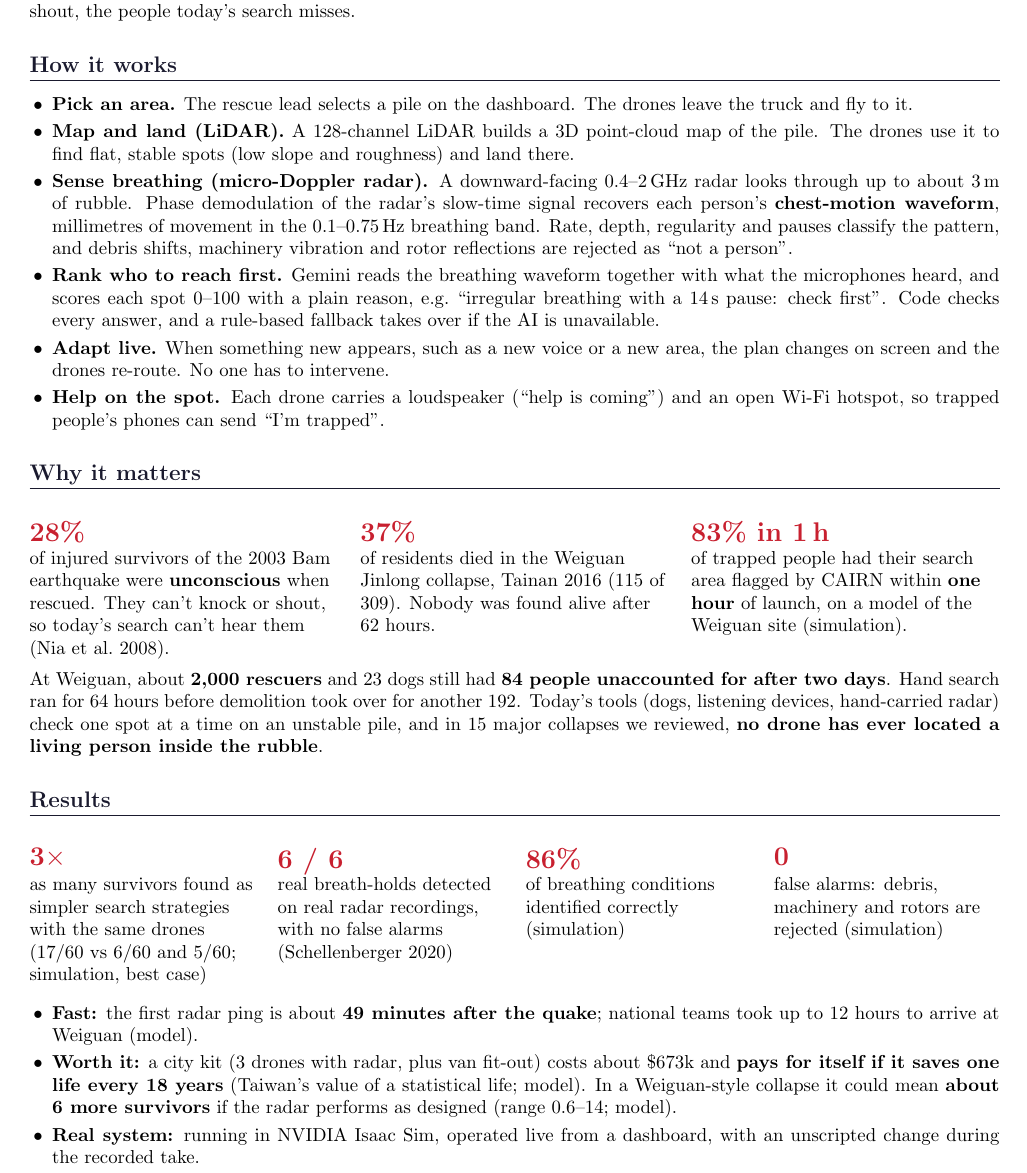
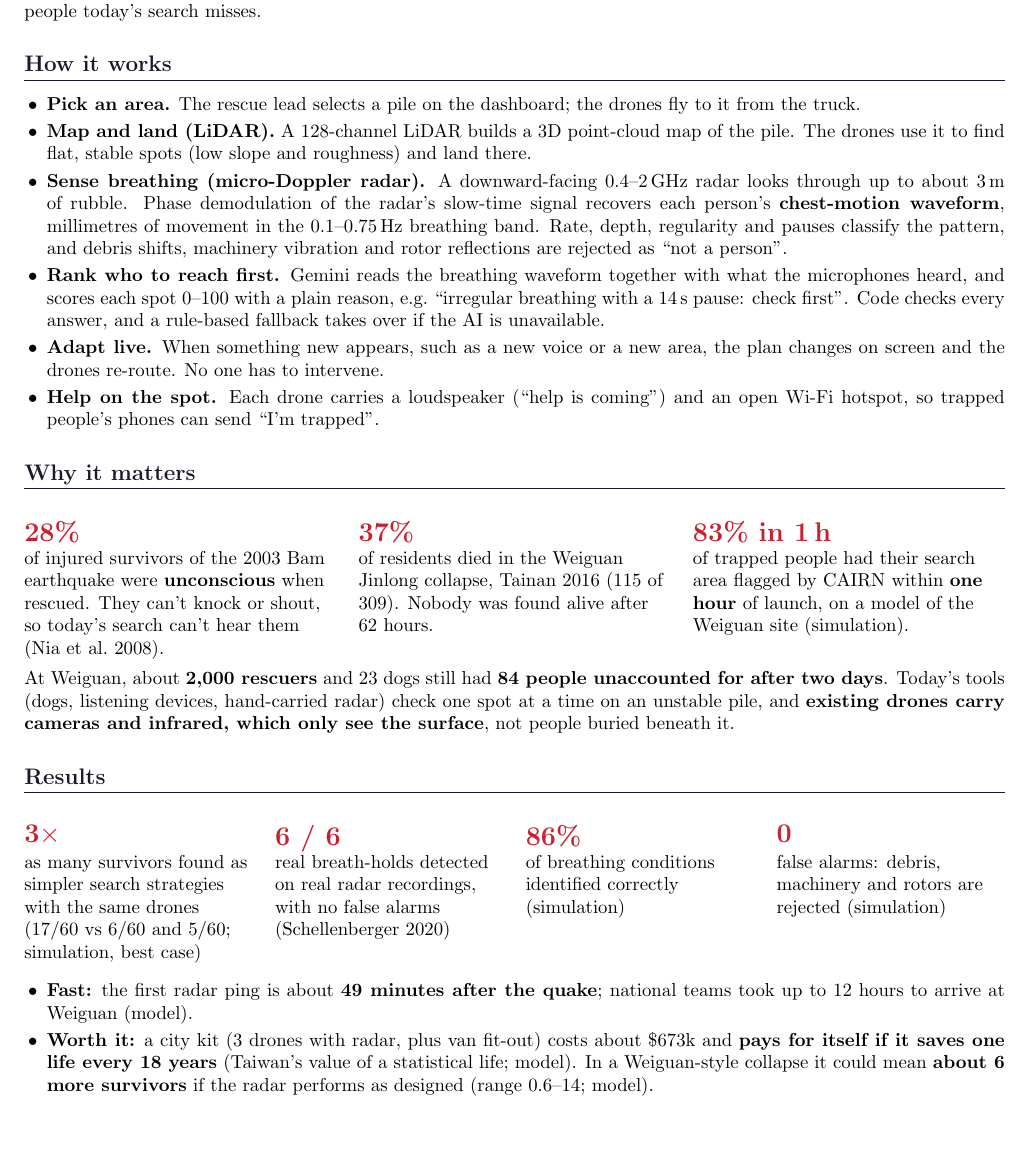
Before and after one commit to rohansharmacode/skysearch, a LaTeX document (larpverse/docs/technical_summary.tex): part of page 1 of 2, cut so that both start at the same text, the shorter picture padded with empty space. Compiled offline with pdfLaTeX.

Commit message:
larpverse: technical summary: fit one page; infrared drones only see the surface
Synced from local HEAD 9386019.

Co-Authored-By: Claude Opus 5.5 <noreply@anthropic.com>

```diff
--- a/larpverse/docs/technical_summary.tex
+++ b/larpverse/docs/technical_summary.tex
@@ -1,6 +1,6 @@
 \documentclass[10pt,a4paper]{extarticle}
 
-\usepackage[margin=1.4cm]{geometry}
+\usepackage[margin=1.3cm]{geometry}
 \usepackage{enumitem}
 \usepackage{titlesec}
 \usepackage{xcolor}
@@ -31,7 +31,7 @@ CAIRN is a team of heavy-lift drones that search a collapsed building for surviv
 
 \section*{How it works}
 \begin{itemize}
-  \item \textbf{Pick an area.} The rescue lead selects a pile on the dashboard. The drones leave the truck and fly to it.
+  \item \textbf{Pick an area.} The rescue lead selects a pile on the dashboard; the drones fly to it from the truck.
   \item \textbf{Map and land (LiDAR).} A 128-channel LiDAR builds a 3D point-cloud map of the pile. The drones use it to find flat, stable spots (low slope and roughness) and land there.
   \item \textbf{Sense breathing (micro-Doppler radar).} A downward-facing 0.4--2\,GHz radar looks through up to about 3\,m of rubble. Phase demodulation of the radar's slow-time signal recovers each person's \textbf{chest-motion waveform}, millimetres of movement in the 0.1--0.75\,Hz breathing band. Rate, depth, regularity and pauses classify the pattern, and debris shifts, machinery vibration and rotor reflections are rejected as ``not a person''.
   \item \textbf{Rank who to reach first.} Gemini reads the breathing waveform together with what the microphones heard, and scores each spot 0--100 with a plain reason, e.g.\ ``irregular breathing with a 14\,s pause: check first''. Code checks every answer, and a rule-based fallback takes over if the AI is unavailable.
@@ -47,7 +47,7 @@ of residents died in the Weiguan Jinlong collapse, Tainan 2016 (115 of 309). Nob
 of trapped people had their search area flagged by CAIRN within \textbf{one hour} of launch, on a model of the Weiguan site (simulation). \\
 \end{tabularx}
 
-At Weiguan, about \textbf{2,000 rescuers} and 23 dogs still had \textbf{84 people unaccounted for after two days}. Hand search ran for 64 hours before demolition took over for another 192. Today's tools (dogs, listening devices, hand-carried radar) check one spot at a time on an unstable pile, and in 15 major collapses we reviewed, \textbf{no drone has ever located a living person inside the rubble}.
+At Weiguan, about \textbf{2,000 rescuers} and 23 dogs still had \textbf{84 people unaccounted for after two days}. Today's tools (dogs, listening devices, hand-carried radar) check one spot at a time on an unstable pile, and \textbf{existing drones carry cameras and infrared, which only see the surface}, not people buried beneath it.
 
 \section*{Results}
 \begin{tabularx}{\linewidth}{@{}>{\raggedright\arraybackslash}X>{\raggedright\arraybackslash}X>{\raggedright\arraybackslash}X>{\raggedright\arraybackslash}X@{}}
@@ -61,7 +61,6 @@ false alarms: debris, machinery and rotors are rejected (simulation) \\
 \begin{itemize}
   \item \textbf{Fast:} the first radar ping is about \textbf{49 minutes after the quake}; national teams took up to 12 hours to arrive at Weiguan (model).
   \item \textbf{Worth it:} a city kit (3 drones with radar, plus van fit-out) costs about \$673k and \textbf{pays for itself if it saves one life every 18 years} (Taiwan's value of a statistical life; model). In a Weiguan-style collapse it could mean \textbf{about 6 more survivors} if the radar performs as designed (range 0.6--14; model).
-  \item \textbf{Real system:} running in NVIDIA Isaac Sim, operated live from a dashboard, with an unscripted change during the recorded take.
 \end{itemize}
 
 {\small\textbf{Limits.} Radar results come from a simulated sensor; it hasn't been tested on real rubble yet, and the radar's frequency band needs a licence. CAIRN finds people faster; digging them out still takes as long. Every result is a place for rescuers to check, not a confirmed person.}
```
